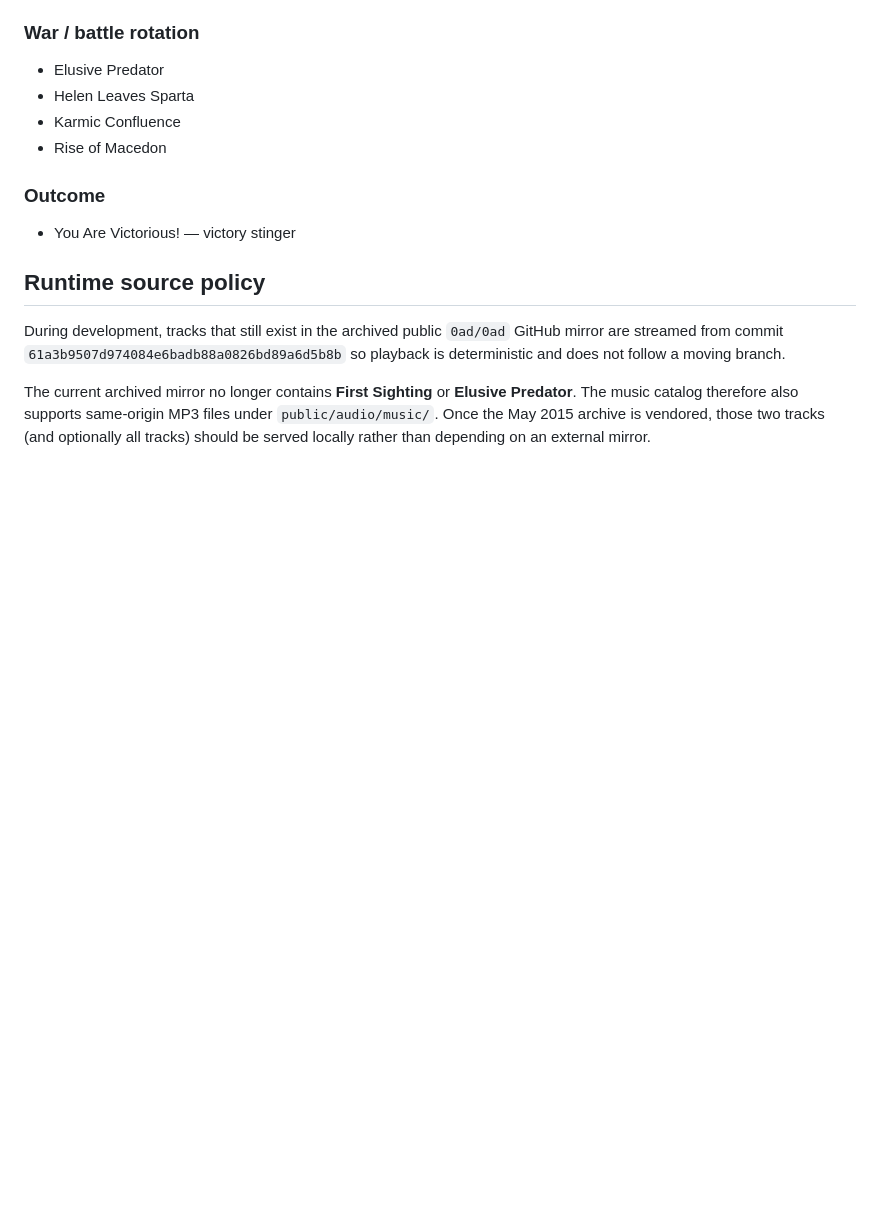
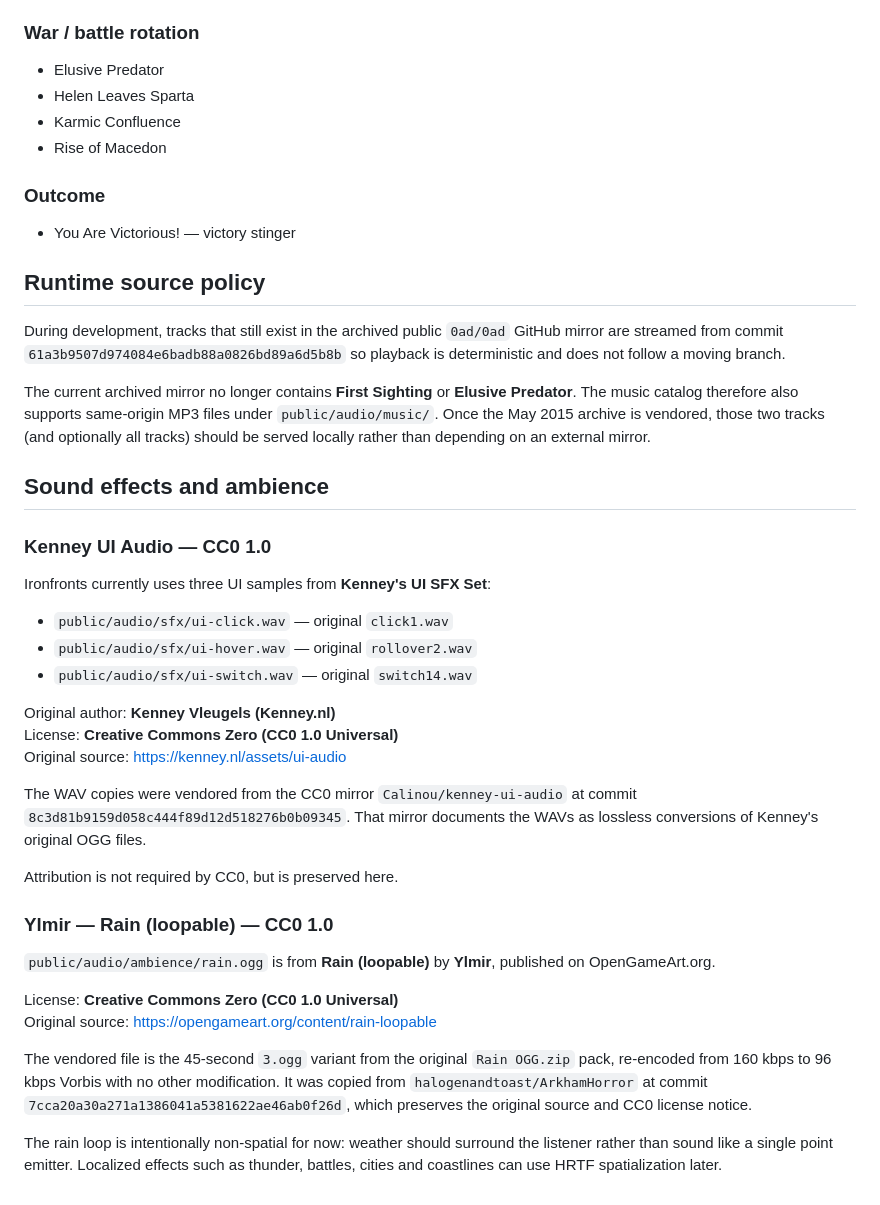
Before and after one commit to DH4410/ironfronts, a Markdown page: AUDIO_CREDITS.md, the part around the change. Rendered like a GitHub page; blank space fills up the shorter version.

Commit message:
Credit CC0 UI and rain sound sources

```diff
--- a/AUDIO_CREDITS.md
+++ b/AUDIO_CREDITS.md
@@ -108,3 +108,44 @@ The current archived mirror no longer contains **First Sighting** or
 MP3 files under `public/audio/music/`. Once the May 2015 archive is vendored,
 those two tracks (and optionally all tracks) should be served locally rather
 than depending on an external mirror.
+
+## Sound effects and ambience
+
+### Kenney UI Audio — CC0 1.0
+
+Ironfronts currently uses three UI samples from **Kenney's UI SFX Set**:
+
+- `public/audio/sfx/ui-click.wav` — original `click1.wav`
+- `public/audio/sfx/ui-hover.wav` — original `rollover2.wav`
+- `public/audio/sfx/ui-switch.wav` — original `switch14.wav`
+
+Original author: **Kenney Vleugels (Kenney.nl)**
+License: **Creative Commons Zero (CC0 1.0 Universal)**
+Original source: https://kenney.nl/assets/ui-audio
+
+The WAV copies were vendored from the CC0 mirror
+`Calinou/kenney-ui-audio` at commit
+`8c3d81b9159d058c444f89d12d518276b0b09345`. That mirror documents the
+WAVs as lossless conversions of Kenney's original OGG files.
+
+Attribution is not required by CC0, but is preserved here.
+
+### Ylmir — Rain (loopable) — CC0 1.0
+
+`public/audio/ambience/rain.ogg` is from **Rain (loopable)** by **Ylmir**,
+published on OpenGameArt.org.
+
+License: **Creative Commons Zero (CC0 1.0 Universal)**
+Original source: https://opengameart.org/content/rain-loopable
+
+The vendored file is the 45-second `3.ogg` variant from the original
+`Rain OGG.zip` pack, re-encoded from 160 kbps to 96 kbps Vorbis with no
+other modification. It was copied from
+`halogenandtoast/ArkhamHorror` at commit
+`7cca20a30a271a1386041a5381622ae46ab0f26d`, which preserves the original
+source and CC0 license notice.
+
+The rain loop is intentionally non-spatial for now: weather should surround
+the listener rather than sound like a single point emitter. Localized effects
+such as thunder, battles, cities and coastlines can use HRTF spatialization
+later.
```
